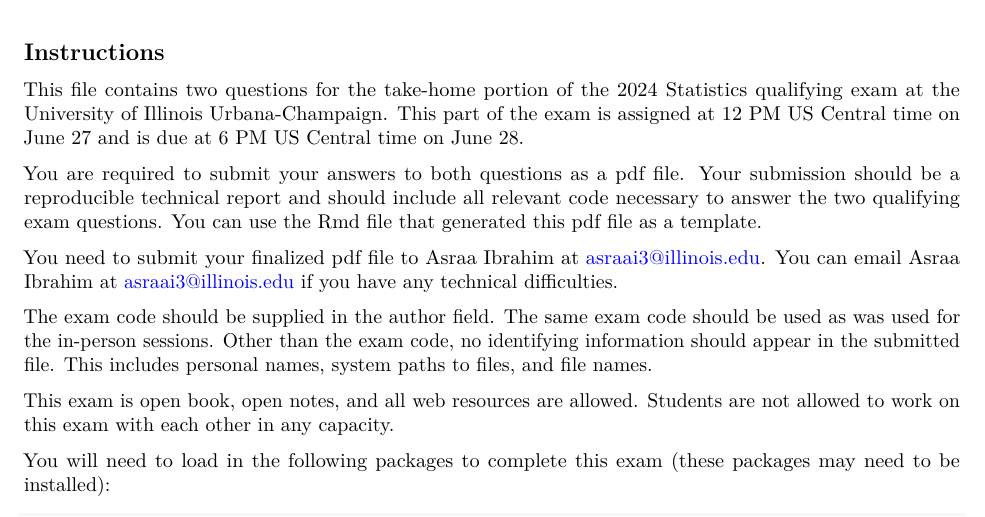
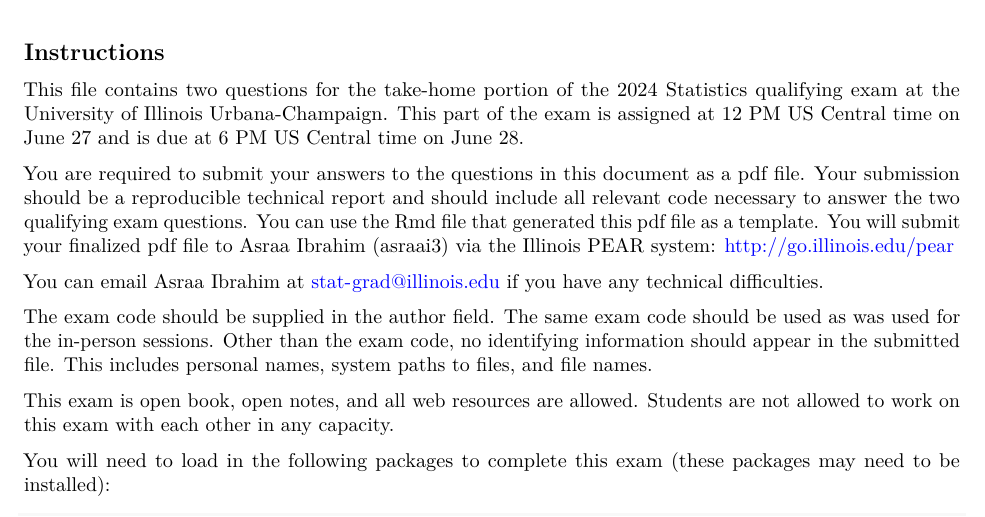
Before and after one commit to DEck13/qual24uiuc, an R Markdown document (qual24questions.Rmd): part of page 1 of 2, cut so that both start at the same text. The pictures show the output file qual24questions.pdf that the author committed with the source.

Commit message:
added Aaron edits to instructions

```diff
--- a/qual24questions.Rmd
+++ b/qual24questions.Rmd
@@ -13,9 +13,9 @@ knitr::opts_chunk$set(echo = TRUE)
 
 This file contains two questions for the take-home portion of the 2024 Statistics qualifying exam at the University of Illinois Urbana-Champaign. This part of the exam is assigned at 12 PM US Central time on June 27 and is due at 6 PM US Central time on June 28.
 
-You are required to submit your answers to both questions as a pdf file. Your submission should be a reproducible technical report and should include all relevant code necessary to answer the two qualifying exam questions. You can use the Rmd file that generated this pdf file as a template.
+You are required to submit your answers to the questions in this document as a pdf file. Your submission should be a reproducible technical report and should include all relevant code necessary to answer the two qualifying exam questions. You can use the Rmd file that generated this pdf file as a template. You will submit your finalized pdf file to Asraa Ibrahim (asraai3) via the Illinois PEAR system: http://go.illinois.edu/pear
 
-You need to submit your finalized pdf file to Asraa Ibrahim at asraai3@illinois.edu. You can email Asraa Ibrahim at asraai3@illinois.edu if you have any technical difficulties.
+You can email Asraa Ibrahim at stat-grad@illinois.edu if you have any technical difficulties.
 
 The exam code should be supplied in the author field. The same exam code should be used as was used for the in-person sessions. Other than the exam code, no identifying information should appear in the submitted file.  This includes personal names, system paths to files, and file names.
 
```
Also changed, not shown: qual24questions.pdf.
